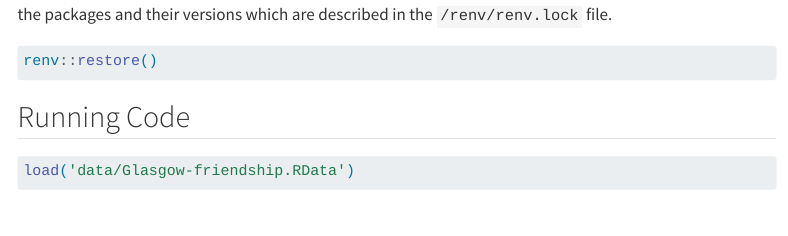
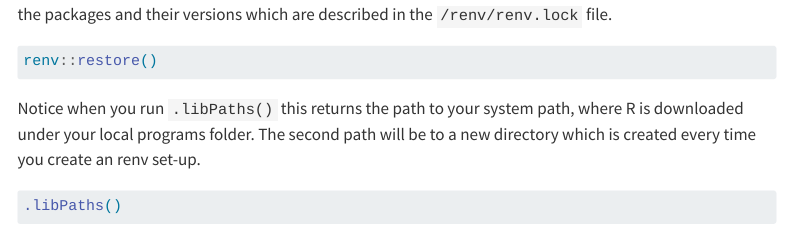
Before and after one commit to omiridoue/20240830_PaNs, a Quarto document (20240830_PaNs.qmd): the page in a window 1100 px wide, from 520 px down before the commit and from 330 px down after it, so that both start at the same text. Rendered offline with R 4.5, knitr and Pandoc in place of Quarto, with nearby package versions; some code elsewhere in the file could not run offline; menus at the side of the page are left out; long lines of code are wrapped.

Commit message:
changed order of restore

````diff
--- a/20240830_PaNs.qmd
+++ b/20240830_PaNs.qmd
@@ -25,10 +25,13 @@ toc: TRUE
 
 Documentation for renv: <https://rstudio.github.io/renv/>
 
+If you working with a folder that has already set up an renv you can run the following command to install the packages and their versions which are described in the `/renv/renv.lock` file.
+
+```{r restore_packages}
+renv::restore()
+```
+
 Notice when you run `.libPaths()` this returns the path to your system path, where R is downloaded under your local programs folder. The second path will be to a new directory which is created every time you create an renv set-up.
 
 ```{r libpaths, eval= TRUE, include=TRUE}
 .libPaths()
-```
-
-If you working with a folder that has already set up an renv you can run the following command to install the packages and their versions which are described in the `/renv/renv.lock` file.
@@ -37,4 +38,3 @@ If you working with a folder that has already set up an renv you can run the fol
-renv::restore()
 ```
 
 ## Running Code
````
Also changed, not shown: 20240830_PaNs.qmd (2 more changed lines).
